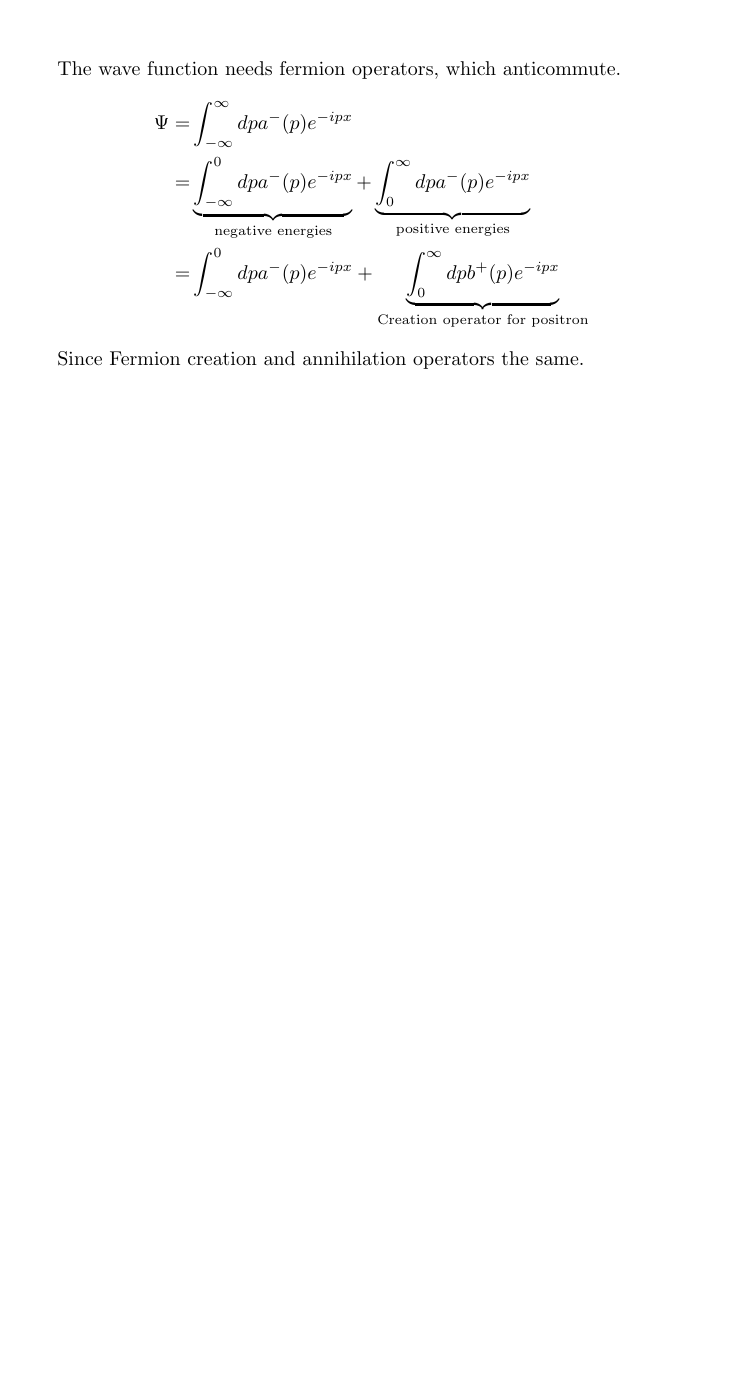
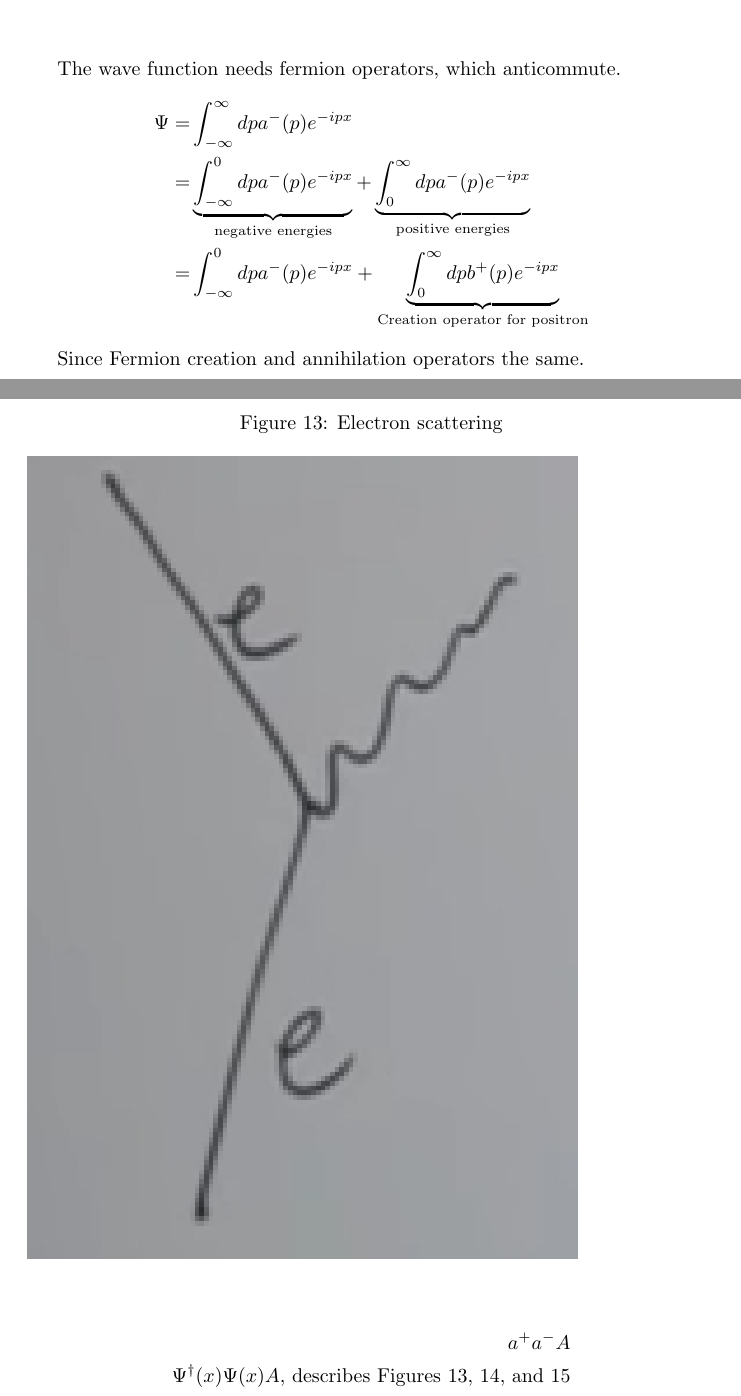
Before and after one commit to weka511/complexity, a LaTeX paper (tm/aqm.tex): part of page 32 of 32 before the commit and two parts of pages 32 and 33 of 35 after it, the two joined at a grey line, cut so that both start at the same text, the shorter picture padded with empty space. Compiled offline with pdfLaTeX.

Commit message:
Just mentioned Feynmann diagrams

```diff
--- a/tm/aqm.tex
+++ b/tm/aqm.tex
@@ -1098,3 +1098,12 @@ The wave function needs fermion operators, which anticommute.
 
 Since Fermion creation and annihilation operators the same.
 
+\begin{figure}[H]
+	\caption{Electron scattering}\label{fig:electron_scattering_dirac}
+	\includegraphics[width=0.8\textwidth]{electron_scattering_dirac}
+\end{figure}
+
+\begin{align*}
+a^+a^-A\\
+\Psi^\dagger(x)\Psi(x)A\text{, describes Figures \ref{fig:electron_scattering_dirac}, \ref{fig:positron annihilating_dirac}, and \ref{fig:all3-created}}
+\end{align*}
```
Also changed, not shown: tm/figs/all3-created.jpg (added), tm/figs/electron_scattering_dirac.jpg (added), tm/figs/positron-annihilation.jpg (added), tm/aqm.tex (10 more changed lines).
